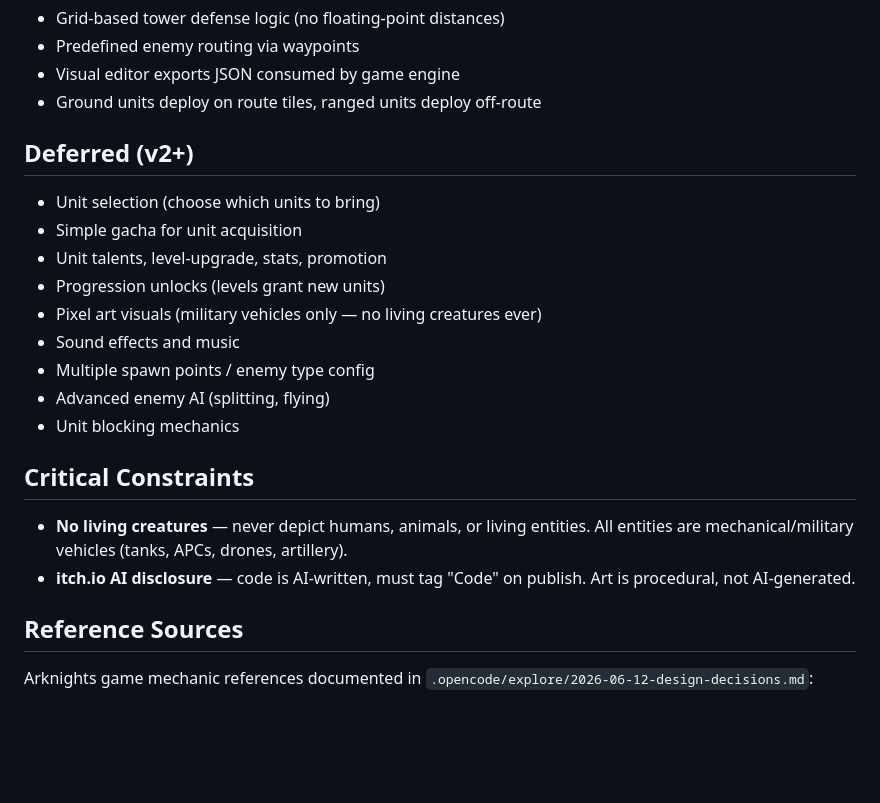
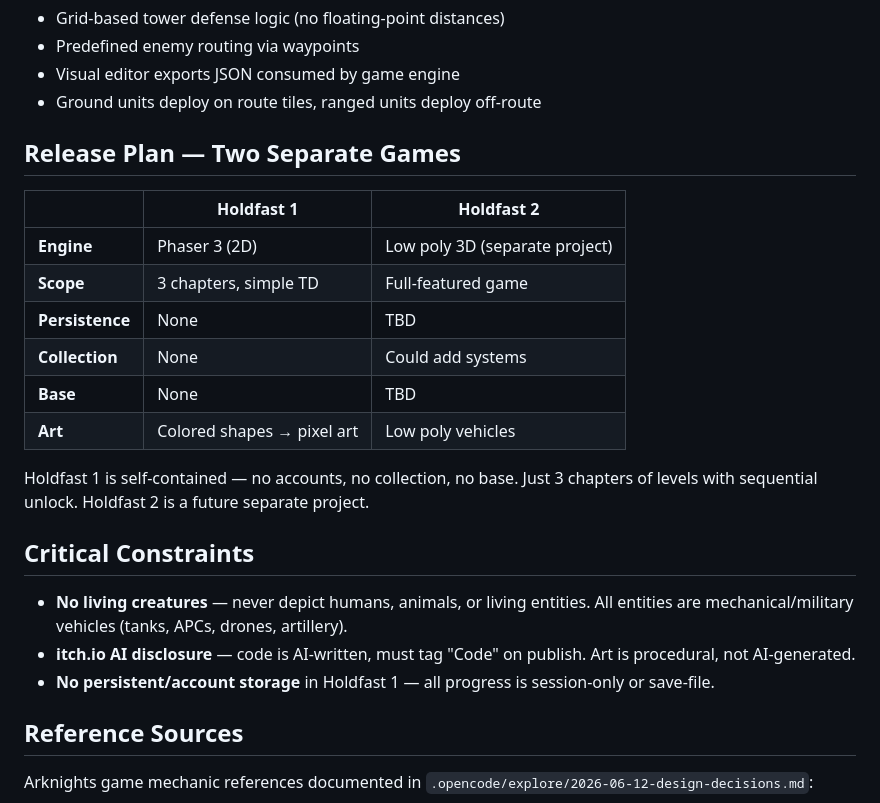
Before and after one commit to adityarusmana-mufid/holdfast, a Markdown page: AGENTS.md, the part around the change. Rendered like a GitHub page; blank space fills up the shorter version.

Commit message:
docs: define Holdfast 1 vs 2 scope - v1 is simple 2D TD with 3 chapters, no persistence/collection/base

```diff
--- a/AGENTS.md
+++ b/AGENTS.md
@@ -69,20 +69,23 @@ levels/            # JSON level files
 - Visual editor exports JSON consumed by game engine
 - Ground units deploy on route tiles, ranged units deploy off-route
 
-## Deferred (v2+)
-- Unit selection (choose which units to bring)
-- Simple gacha for unit acquisition
-- Unit talents, level-upgrade, stats, promotion
-- Progression unlocks (levels grant new units)
-- Pixel art visuals (military vehicles only — no living creatures ever)
-- Sound effects and music
-- Multiple spawn points / enemy type config
-- Advanced enemy AI (splitting, flying)
-- Unit blocking mechanics
+## Release Plan — Two Separate Games
+
+| | Holdfast 1 | Holdfast 2 |
+|---|---|---|
+| **Engine** | Phaser 3 (2D) | Low poly 3D (separate project) |
+| **Scope** | 3 chapters, simple TD | Full-featured game |
+| **Persistence** | None | TBD |
+| **Collection** | None | Could add systems |
+| **Base** | None | TBD |
+| **Art** | Colored shapes → pixel art | Low poly vehicles |
+
+Holdfast 1 is self-contained — no accounts, no collection, no base. Just 3 chapters of levels with sequential unlock. Holdfast 2 is a future separate project.
 
 ## Critical Constraints
 - **No living creatures** — never depict humans, animals, or living entities. All entities are mechanical/military vehicles (tanks, APCs, drones, artillery).
 - **itch.io AI disclosure** — code is AI-written, must tag "Code" on publish. Art is procedural, not AI-generated.
+- **No persistent/account storage** in Holdfast 1 — all progress is session-only or save-file.
 
 ## Reference Sources
 Arknights game mechanic references documented in `.opencode/explore/2026-06-12-design-decisions.md`:
```
Also changed, not shown: 1 other file.
